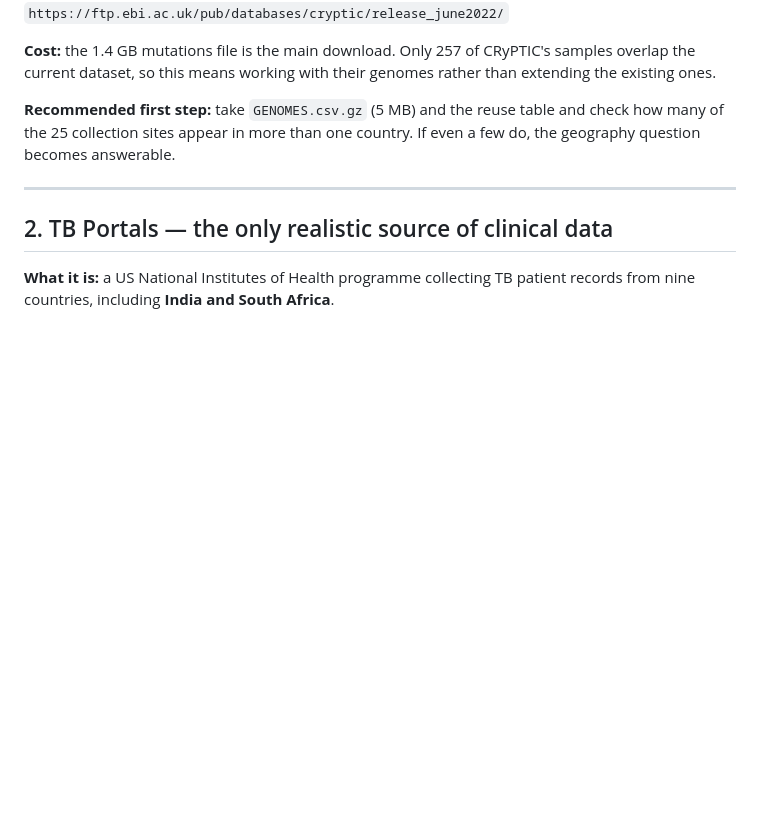
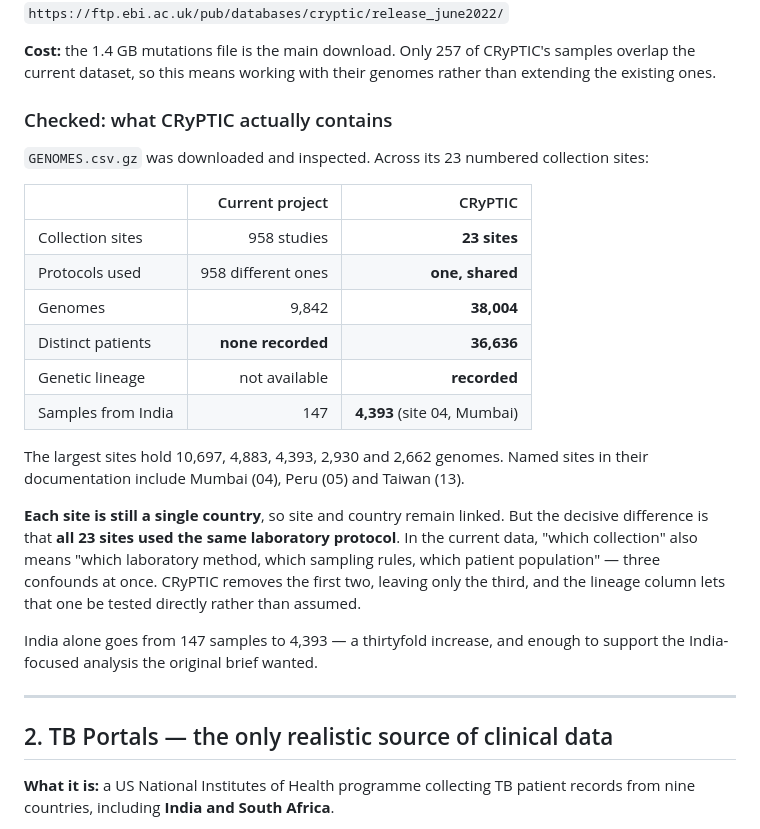
Before and after one commit to rebantamandal/tb-resistance-prediction, a Markdown page: DATASETS.md, the part around the change. Drawn GitHub-style; blank space fills up the shorter version.

Commit message:
Record verified CRyPTIC figures after inspecting their genome table
Downloaded and inspected GENOMES.csv.gz rather than relying on the
description. Across 23 numbered collection sites it holds 38,004 genomes
from 36,636 distinct patients, with genetic lineage recorded, all
collected under one shared laboratory protocol.

Each site is still a single country, so site and country stay linked. The
difference that matters is that the current data confounds collection
with laboratory method, sampling rules and patient population all at
once; CRyPTIC holds the first two constant and records lineage, which
makes the third testable instead of assumed.

India goes from 147 samples to 4,393, which is the difference between a
footnote and the India-focused analysis the brief originally asked for.

```diff
--- a/DATASETS.md
+++ b/DATASETS.md
@@ -51,9 +51,32 @@ reasoned explanation rather than a measured one.
 samples overlap the current dataset, so this means working with their genomes
 rather than extending the existing ones.
 
-**Recommended first step:** take `GENOMES.csv.gz` (5 MB) and the reuse table and
-check how many of the 25 collection sites appear in more than one country. If
-even a few do, the geography question becomes answerable.
+### Checked: what CRyPTIC actually contains
+
+`GENOMES.csv.gz` was downloaded and inspected. Across its 23 numbered
+collection sites:
+
+| | Current project | CRyPTIC |
+|---|---:|---:|
+| Collection sites | 958 studies | **23 sites** |
+| Protocols used | 958 different ones | **one, shared** |
+| Genomes | 9,842 | **38,004** |
+| Distinct patients | **none recorded** | **36,636** |
+| Genetic lineage | not available | **recorded** |
+| Samples from India | 147 | **4,393** (site 04, Mumbai) |
+
+The largest sites hold 10,697, 4,883, 4,393, 2,930 and 2,662 genomes. Named
+sites in their documentation include Mumbai (04), Peru (05) and Taiwan (13).
+
+**Each site is still a single country**, so site and country remain linked. But
+the decisive difference is that **all 23 sites used the same laboratory
+protocol**. In the current data, "which collection" also means "which
+laboratory method, which sampling rules, which patient population" — three
+confounds at once. CRyPTIC removes the first two, leaving only the third, and
+the lineage column lets that one be tested directly rather than assumed.
+
+India alone goes from 147 samples to 4,393 — a thirtyfold increase, and enough
+to support the India-focused analysis the original brief wanted.
 
 ---
 
```
